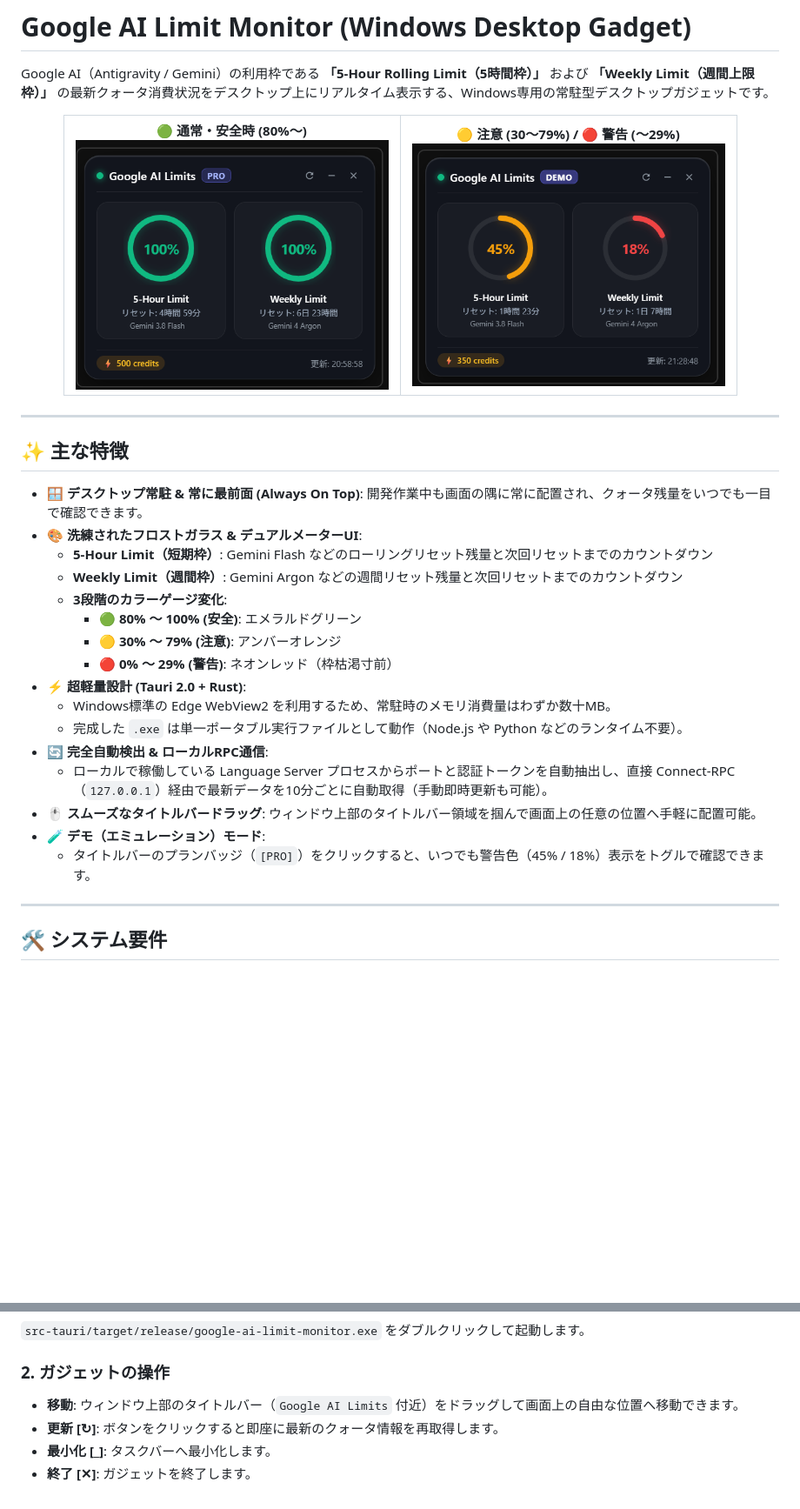
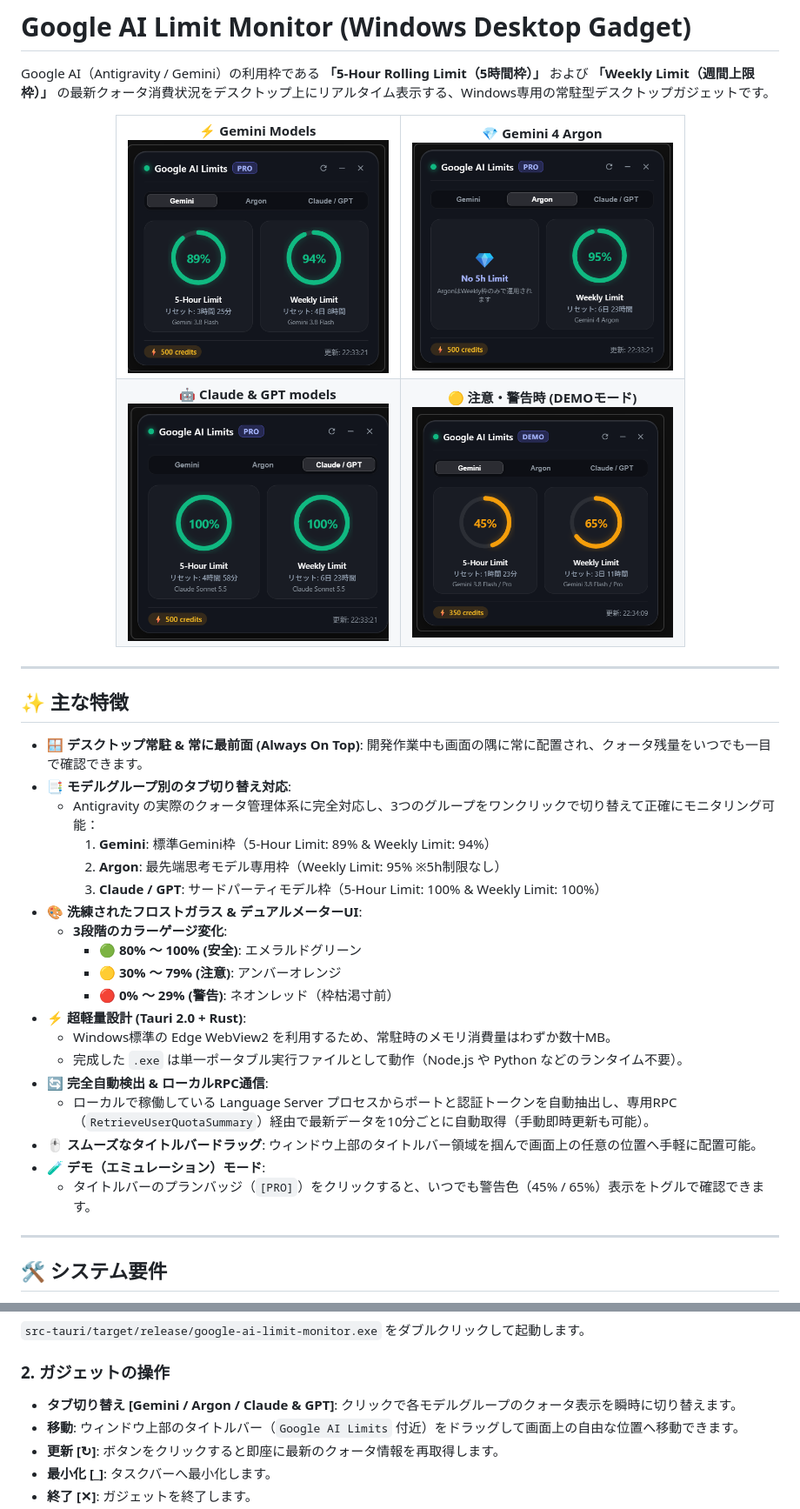
Before and after one commit to mowthow-works/google-ai-limit-monitor, a Markdown page: README.md, 2 parts joined by grey strips. Shown at 87% size. GitHub-like rendering; pictures changed too: docs/screenshot.png, docs/screenshot_argon.png (added), docs/screenshot_claude.png (added); blank space fills up the shorter version.

Commit message:
feat: モデルグループ（Gemini / Argon / Claude & GPT）別のクォータ表示とタブ切り替えUIの実装、およびREADMEギャラリー更新 (Closes #7)

```diff
--- a/README.md
+++ b/README.md
@@ -6,12 +6,22 @@ Google AI（Antigravity / Gemini）の利用枠である **「5-Hour Rolling Lim
   <table>
     <tr>
       <td align="center">
-        <b>🟢 通常・安全時 (80%〜)</b><br />
-        <img src="docs/screenshot.png" alt="Google AI Limit Monitor Normal" width="360" />
+        <b>⚡ Gemini Models</b><br />
+        <img src="docs/screenshot_gemini.png" alt="Gemini Models" width="300" />
       </td>
       <td align="center">
-        <b>🟡 注意 (30〜79%) / 🔴 警告 (〜29%)</b><br />
-        <img src="docs/screenshot_warning.png" alt="Google AI Limit Monitor Warning" width="360" />
+        <b>💎 Gemini 4 Argon</b><br />
+        <img src="docs/screenshot_argon.png" alt="Gemini 4 Argon" width="300" />
+      </td>
+    </tr>
+    <tr>
+      <td align="center">
+        <b>🤖 Claude & GPT models</b><br />
+        <img src="docs/screenshot_claude.png" alt="Claude and GPT models" width="300" />
+      </td>
+      <td align="center">
+        <b>🟡 注意・警告時 (DEMOモード)</b><br />
+        <img src="docs/screenshot_demo.png" alt="Demo Warning" width="300" />
       </td>
     </tr>
   </table>
@@ -22,9 +32,12 @@ Google AI（Antigravity / Gemini）の利用枠である **「5-Hour Rolling Lim
 ## ✨ 主な特徴
 
 - 🪟 **デスクトップ常駐 & 常に最前面 (Always On Top)**: 開発作業中も画面の隅に常に配置され、クォータ残量をいつでも一目で確認できます。
+- 📑 **モデルグループ別のタブ切り替え対応**:
+  - Antigravity の実際のクォータ管理体系に完全対応し、3つのグループをワンクリックで切り替えて正確にモニタリング可能：
+    1. **Gemini**: 標準Gemini枠（5-Hour Limit: 89% & Weekly Limit: 94%）
+    2. **Argon**: 最先端思考モデル専用枠（Weekly Limit: 95% ※5h制限なし）
+    3. **Claude / GPT**: サードパーティモデル枠（5-Hour Limit: 100% & Weekly Limit: 100%）
 - 🎨 **洗練されたフロストガラス & デュアルメーターUI**:
-  - **5-Hour Limit（短期枠）**: Gemini Flash などのローリングリセット残量と次回リセットまでのカウントダウン
-  - **Weekly Limit（週間枠）**: Gemini Argon などの週間リセット残量と次回リセットまでのカウントダウン
   - **3段階のカラーゲージ変化**:
     - 🟢 **80% 〜 100% (安全)**: エメラルドグリーン
     - 🟡 **30% 〜 79% (注意)**: アンバーオレンジ
@@ -33,10 +46,10 @@ Google AI（Antigravity / Gemini）の利用枠である **「5-Hour Rolling Lim
   - Windows標準の Edge WebView2 を利用するため、常駐時のメモリ消費量はわずか数十MB。
   - 完成した `.exe` は単一ポータブル実行ファイルとして動作（Node.js や Python などのランタイム不要）。
 - 🔄 **完全自動検出 & ローカルRPC通信**:
-  - ローカルで稼働している Language Server プロセスからポートと認証トークンを自動抽出し、直接 Connect-RPC（`127.0.0.1`）経由で最新データを10分ごとに自動取得（手動即時更新も可能）。
+  - ローカルで稼働している Language Server プロセスからポートと認証トークンを自動抽出し、専用RPC（`RetrieveUserQuotaSummary`）経由で最新データを10分ごとに自動取得（手動即時更新も可能）。
 - 🖱️ **スムーズなタイトルバードラッグ**: ウィンドウ上部のタイトルバー領域を掴んで画面上の任意の位置へ手軽に配置可能。
 - 🧪 **デモ（エミュレーション）モード**:
-  - タイトルバーのプランバッジ（`[PRO]`）をクリックすると、いつでも警告色（45% / 18%）表示をトグルで確認できます。
+  - タイトルバーのプランバッジ（`[PRO]`）をクリックすると、いつでも警告色（45% / 65%）表示をトグルで確認できます。
 
 ---
 
@@ -54,6 +67,7 @@ Google AI（Antigravity / Gemini）の利用枠である **「5-Hour Rolling Lim
 `src-tauri/target/release/google-ai-limit-monitor.exe` をダブルクリックして起動します。
 
 ### 2. ガジェットの操作
+- **タブ切り替え [Gemini / Argon / Claude & GPT]**: クリックで各モデルグループのクォータ表示を瞬時に切り替えます。
 - **移動**: ウィンドウ上部のタイトルバー（`Google AI Limits` 付近）をドラッグして画面上の自由な位置へ移動できます。
 - **更新 [↻]**: ボタンをクリックすると即座に最新のクォータ情報を再取得します。
 - **最小化 [_]**: タスクバーへ最小化します。
```
Also changed, not shown: 5 other files.
